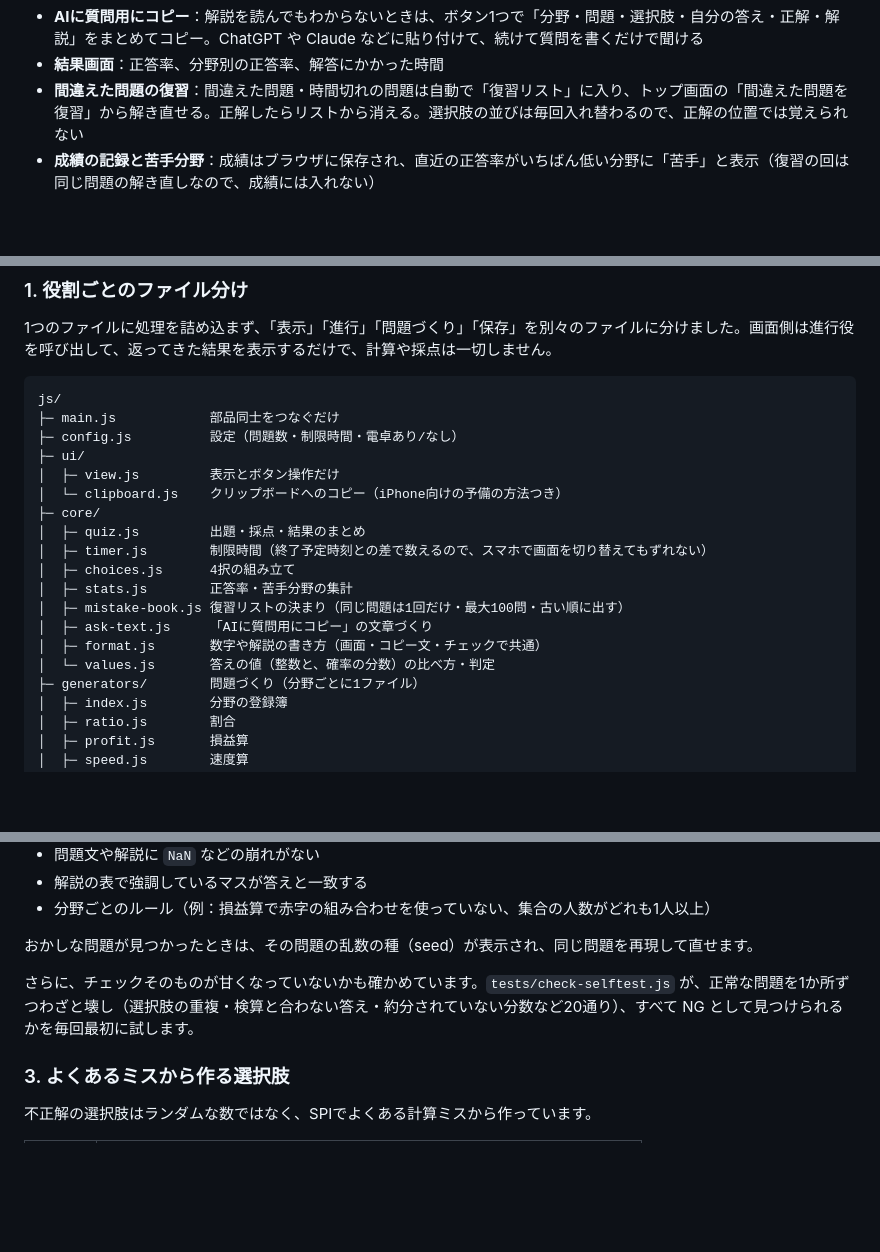
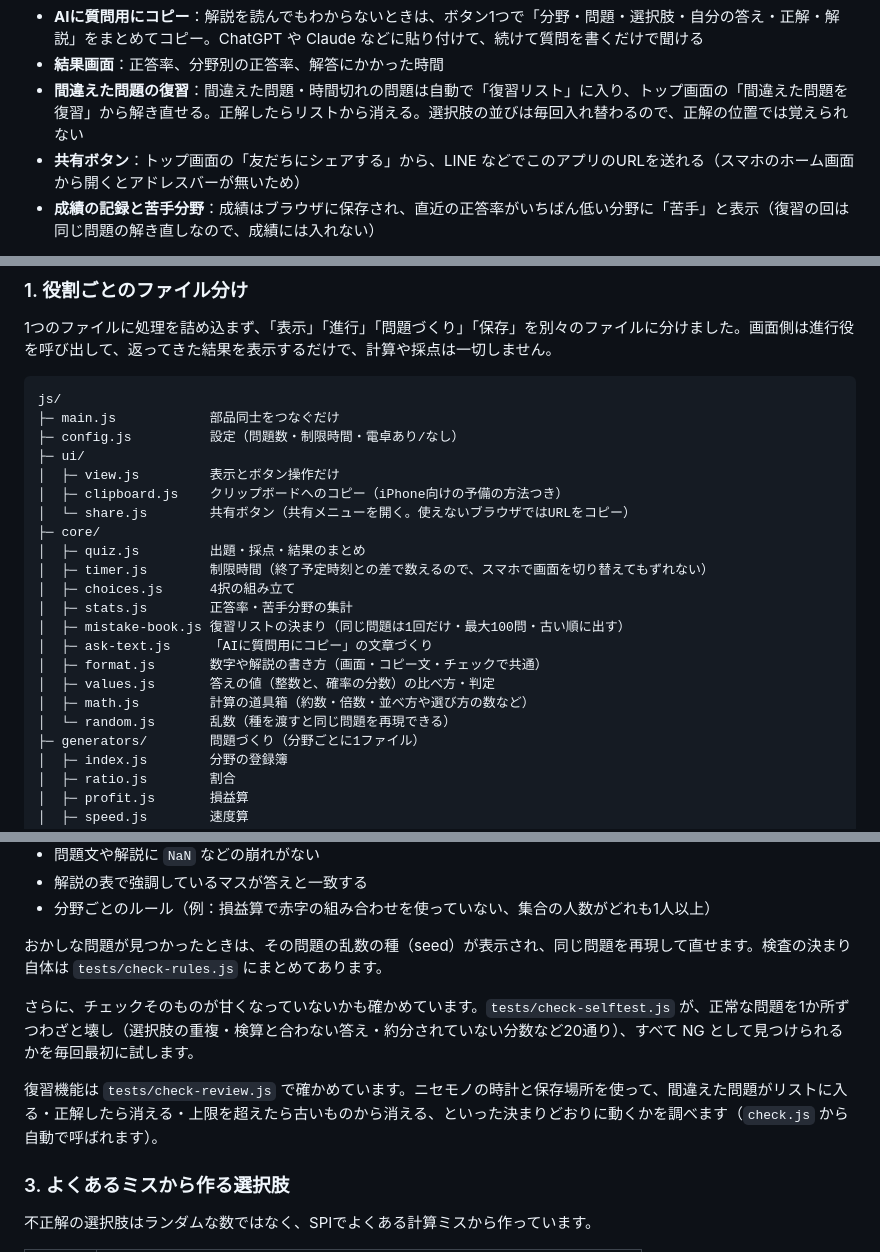
Before and after one commit to Nobu-Chine/spi-practice, a Markdown page: README.md, 3 parts joined by grey strips. GitHub-like rendering; blank space fills up the shorter version.

Commit message:
READMEに共有ボタンと抜けていたファイルの説明を追加
Co-Authored-By: Claude Opus 5.5 <noreply@anthropic.com>

```diff
--- a/README.md
+++ b/README.md
@@ -13,6 +13,7 @@
 - **AIに質問用にコピー**：解説を読んでもわからないときは、ボタン1つで「分野・問題・選択肢・自分の答え・正解・解説」をまとめてコピー。ChatGPT や Claude などに貼り付けて、続けて質問を書くだけで聞ける
 - **結果画面**：正答率、分野別の正答率、解答にかかった時間
 - **間違えた問題の復習**：間違えた問題・時間切れの問題は自動で「復習リスト」に入り、トップ画面の「間違えた問題を復習」から解き直せる。正解したらリストから消える。選択肢の並びは毎回入れ替わるので、正解の位置では覚えられない
+- **共有ボタン**：トップ画面の「友だちにシェアする」から、LINE などでこのアプリのURLを送れる（スマホのホーム画面から開くとアドレスバーが無いため）
 - **成績の記録と苦手分野**：成績はブラウザに保存され、直近の正答率がいちばん低い分野に「苦手」と表示（復習の回は同じ問題の解き直しなので、成績には入れない）
 
 問題は固定の問題集ではなく、テンプレートと乱数から毎回自動で作るので、何度解いても同じ問題になりにくくなっています。
@@ -52,7 +53,8 @@ js/
 ├─ config.js          設定（問題数・制限時間・電卓あり/なし）
 ├─ ui/
 │  ├─ view.js         表示とボタン操作だけ
-│  └─ clipboard.js    クリップボードへのコピー（iPhone向けの予備の方法つき）
+│  ├─ clipboard.js    クリップボードへのコピー（iPhone向けの予備の方法つき）
+│  └─ share.js        共有ボタン（共有メニューを開く。使えないブラウザではURLをコピー）
 ├─ core/
 │  ├─ quiz.js         出題・採点・結果のまとめ
 │  ├─ timer.js        制限時間（終了予定時刻との差で数えるので、スマホで画面を切り替えてもずれない）
@@ -61,7 +63,9 @@ js/
 │  ├─ mistake-book.js 復習リストの決まり（同じ問題は1回だけ・最大100問・古い順に出す）
 │  ├─ ask-text.js     「AIに質問用にコピー」の文章づくり
 │  ├─ format.js       数字や解説の書き方（画面・コピー文・チェックで共通）
-│  └─ values.js       答えの値（整数と、確率の分数）の比べ方・判定
+│  ├─ values.js       答えの値（整数と、確率の分数）の比べ方・判定
+│  ├─ math.js         計算の道具箱（約数・倍数・並べ方や選び方の数など）
+│  └─ random.js       乱数（種を渡すと同じ問題を再現できる）
 ├─ generators/        問題づくり（分野ごとに1ファイル）
 │  ├─ index.js        分野の登録簿
 │  ├─ ratio.js        割合
@@ -94,9 +98,11 @@ js/
 - 解説の表で強調しているマスが答えと一致する
 - 分野ごとのルール（例：損益算で赤字の組み合わせを使っていない、集合の人数がどれも1人以上）
 
-おかしな問題が見つかったときは、その問題の乱数の種（seed）が表示され、同じ問題を再現して直せます。
+おかしな問題が見つかったときは、その問題の乱数の種（seed）が表示され、同じ問題を再現して直せます。検査の決まり自体は `tests/check-rules.js` にまとめてあります。
 
 さらに、チェックそのものが甘くなっていないかも確かめています。`tests/check-selftest.js` が、正常な問題を1か所ずつわざと壊し（選択肢の重複・検算と合わない答え・約分されていない分数など20通り）、すべて NG として見つけられるかを毎回最初に試します。
+
+復習機能は `tests/check-review.js` で確かめています。ニセモノの時計と保存場所を使って、間違えた問題がリストに入る・正解したら消える・上限を超えたら古いものから消える、といった決まりどおりに動くかを調べます（`check.js` から自動で呼ばれます）。
 
 ### 3. よくあるミスから作る選択肢
 
```
